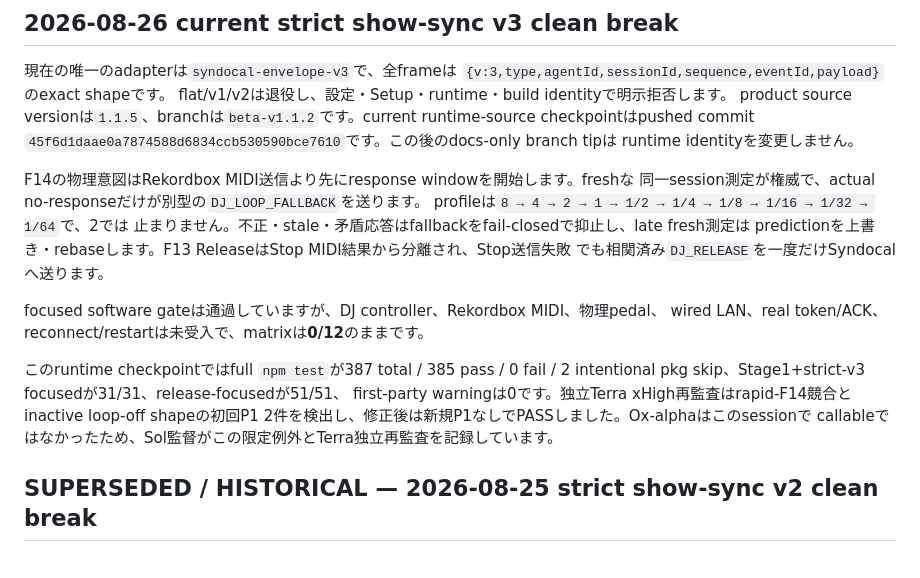
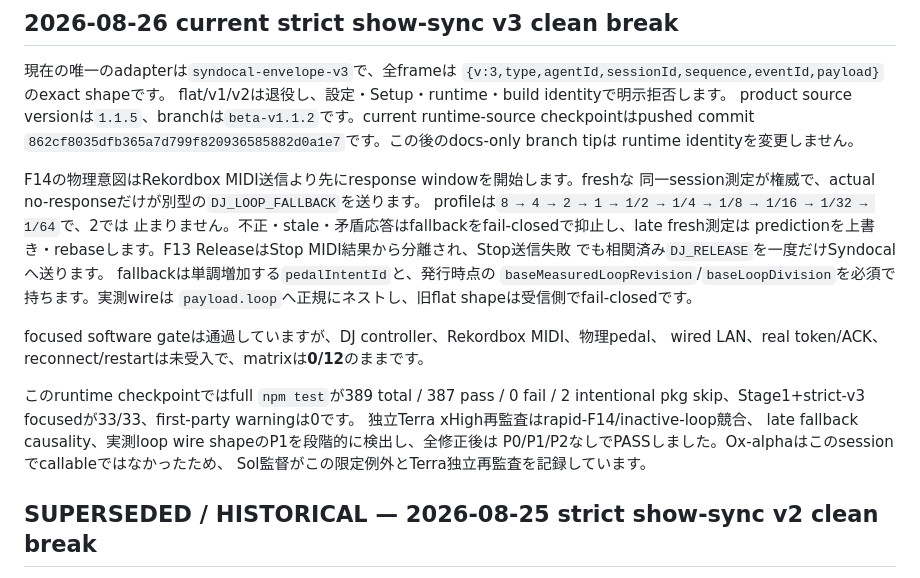
Before and after one commit to Seraf0-org/rekordbox-DJ-Link-ForPCDJ, a Markdown page: SYNDOCAL_PEDAL_HANDOFF.md, the part around the change. Drawn GitHub-style.

```diff
--- a/SYNDOCAL_PEDAL_HANDOFF.md
+++ b/SYNDOCAL_PEDAL_HANDOFF.md
@@ -9,7 +9,7 @@
 flat/v1/v2は退役し、設定・Setup・runtime・build identityで明示拒否します。
 product source versionは`1.1.5`、branchは`beta-v1.1.2`です。current runtime-source
 checkpointはpushed commit
-`45f6d1daae0a7874588d6834ccb530590bce7610`です。この後のdocs-only branch tipは
+`862cf8035dfb365a7d799f820936585882d0a1e7`です。この後のdocs-only branch tipは
 runtime identityを変更しません。
 
 F14の物理意図はRekordbox MIDI送信より先にresponse windowを開始します。freshな
@@ -18,15 +18,19 @@ profileは`8 → 4 → 2 → 1 → 1/2 → 1/4 → 1/8 → 1/16 → 1/32 → 1/6
 止まりません。不正・stale・矛盾応答はfallbackをfail-closedで抑止し、late fresh測定は
 predictionを上書き・rebaseします。F13 ReleaseはStop MIDI結果から分離され、Stop送信失敗
 でも相関済み`DJ_RELEASE`を一度だけSyndocalへ送ります。
+fallbackは単調増加する`pedalIntentId`と、発行時点の
+`baseMeasuredLoopRevision`/`baseLoopDivision`を必須で持ちます。実測wireは
+`payload.loop`へ正規にネストし、旧flat shapeは受信側でfail-closedです。
 
 focused software gateは通過していますが、DJ controller、Rekordbox MIDI、物理pedal、
 wired LAN、real token/ACK、reconnect/restartは未受入で、matrixは**0/12**のままです。
 
-このruntime checkpointではfull `npm test`が387 total / 385 pass / 0 fail /
-2 intentional pkg skip、Stage1+strict-v3 focusedが31/31、release-focusedが51/51、
-first-party warningは0です。独立Terra xHigh再監査はrapid-F14競合とinactive loop-off
-shapeの初回P1 2件を検出し、修正後は新規P1なしでPASSしました。Ox-alphaはこのsessionで
-callableではなかったため、Sol監督がこの限定例外とTerra独立再監査を記録しています。
+このruntime checkpointではfull `npm test`が389 total / 387 pass / 0 fail /
+2 intentional pkg skip、Stage1+strict-v3 focusedが33/33、first-party warningは0です。
+独立Terra xHigh再監査はrapid-F14/inactive-loop競合、
+late fallback causality、実測loop wire shapeのP1を段階的に検出し、全修正後は
+P0/P1/P2なしでPASSしました。Ox-alphaはこのsessionでcallableではなかったため、
+Sol監督がこの限定例外とTerra独立再監査を記録しています。
 
 ## SUPERSEDED / HISTORICAL — 2026-08-25 strict show-sync v2 clean break
 
```
Also changed, not shown: API.md (+5 -0 lines), README.md (+6 -2 lines).
